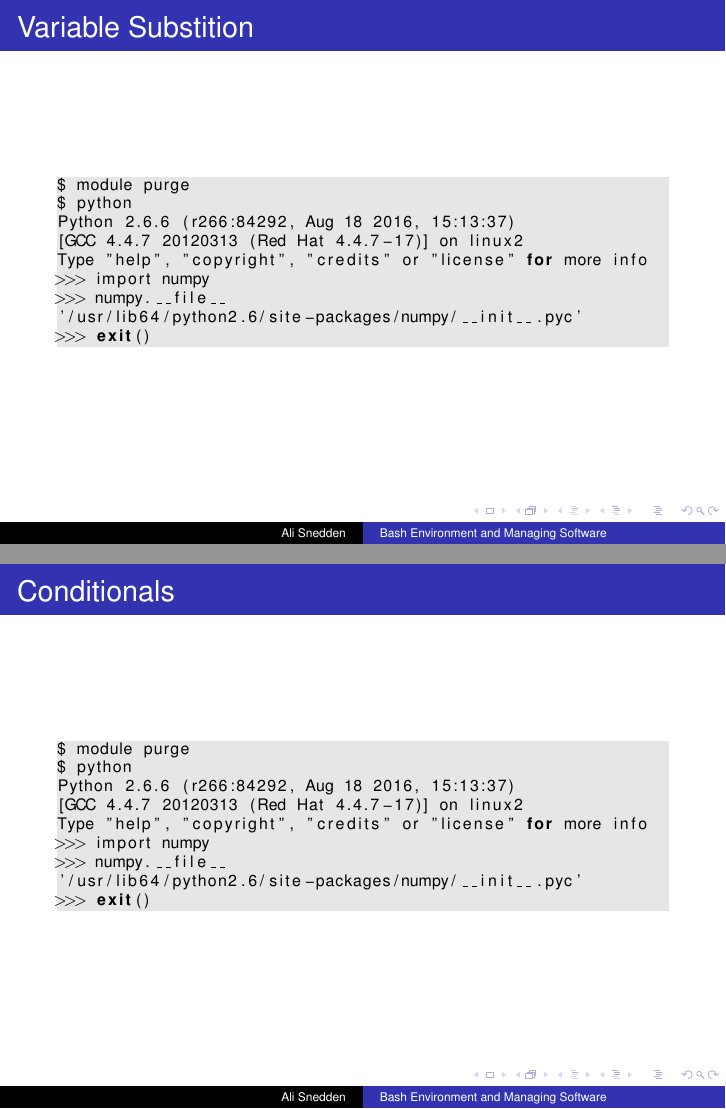
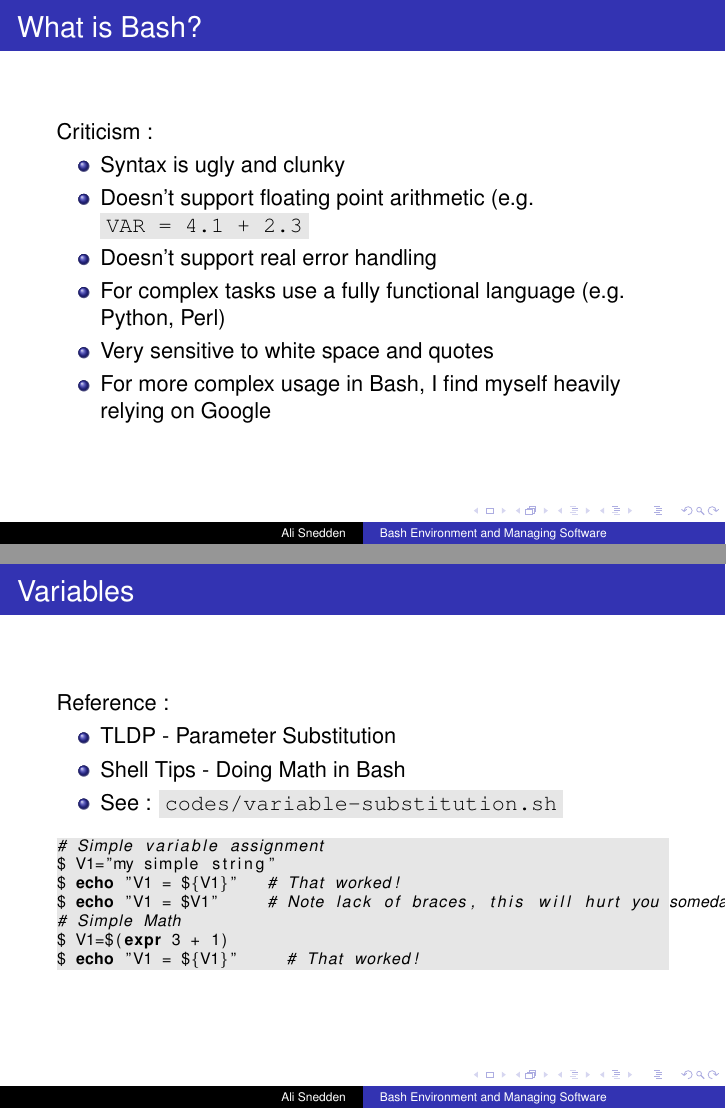
Before and after one commit to astrophys/Being_Useful_Using_Bash, LaTeX slides (Being_Useful_Using_Bash.tex): pages 11 and 12 of 38 before the commit and pages 16 and 19 of 50 after it, joined at a grey line. Compiled offline with LaTeX, dvips and Ghostscript.

Commit message:
Being_Useful_Using_Bash.tex, codes/variable.sh : 1. Added small examples about variables in bash

```diff
--- a/Being_Useful_Using_Bash.tex
+++ b/Being_Useful_Using_Bash.tex
@@ -114,20 +114,46 @@ As a programming language, it has :
 \end{frame}
 
 
+\begin{frame}
+\frametitle{What is Bash?}
+Criticism :
+\begin{itemize}
+    \item Syntax is ugly and clunky
+    \pause
+    \item Doesn't support floating point arithmetic (e.g. \code{VAR = 4.1 + 2.3}
+    \pause
+    \item Doesn't support real error handling
+    \pause
+    \item For complex tasks use a fully functional language (e.g. Python, Perl)
+    \pause
+    \item Very sensitive to white space and quotes
+    \pause
+    \item For more complex usage in Bash, I find myself heavily relying on Google
+\end{itemize}
+\end{frame}
+
+
+
 \begin{frame}[fragile]
-\frametitle{Variable Substition}
+\frametitle{Variables}
+Reference :
+\begin{itemize}
+    \item \href{https://tldp.org/LDP/abs/html/parameter-substitution.html}{TLDP - Parameter Substitution}
+    \pause
+    \item \href{https://www.shell-tips.com/bash/math-arithmetic-calculation/}{Shell Tips - Doing Math in Bash}
+    \pause
+    \item See : \code{codes/variable-substitution.sh}
+\end{itemize}
 \begingroup
 \scriptsize
 \begin{lstlisting}[backgroundcolor = \color{codegray}, language = Bash, showstringspaces=false]
-$ module purge
-$ python
-Python 2.6.6 (r266:84292, Aug 18 2016, 15:13:37)
-[GCC 4.4.7 20120313 (Red Hat 4.4.7-17)] on linux2
-Type "help", "copyright", "credits" or "license" for more info
->>> import numpy
->>> numpy.__file__
-'/usr/lib64/python2.6/site-packages/numpy/__init__.pyc'
->>> exit()
+# Simple variable assignment
+$ V1="my simple string"
+$ echo "V1 = ${V1}"   # That worked!
+$ echo "V1 = $V1"     # Note lack of braces, this will hurt you someday
+# Simple Math
+$ V1=$(expr 3 + 1)
+$ echo "V1 = ${V1}"     # That worked!
 \end{lstlisting}
 \endgroup
 \end{frame}
@@ -253,0 +323 @@ Use features of bash to programmatically interact with the Linux Operating syste
+    \item \href{https://tldp.org/LDP/abs/html/parameter-substitution.html}{TLDP - Parameter Substitution}
@@ -253,0 +327 @@ Use features of bash to programmatically interact with the Linux Operating syste
+    \item \href{https://www.shell-tips.com/bash/math-arithmetic-calculation/}{Shell Tips - Doing Math in Bash}
```
Also changed, not shown: codes/variable.sh (added), Being_Useful_Using_Bash.tex (55 more changed lines).
